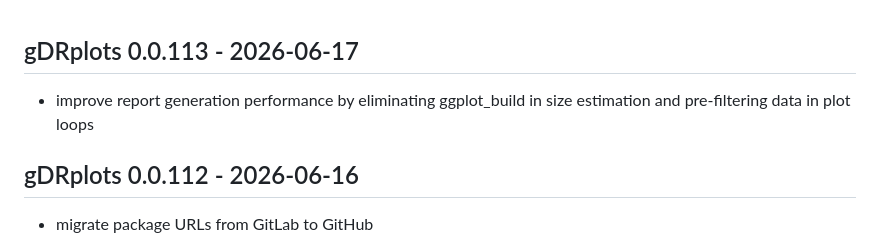
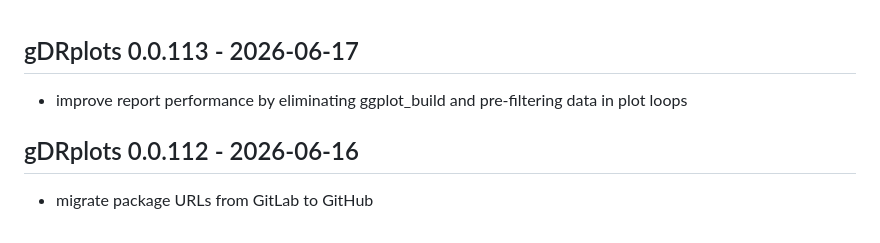
Before and after one commit to gdrplatform/gDRplots, a Markdown page: NEWS.md, the part around the change. Drawn GitHub-style.

Commit message:
fix: shorten NEWS.md entry to pass linter

```diff
--- a/NEWS.md
+++ b/NEWS.md
@@ -1,5 +1,5 @@
 ## gDRplots 0.0.113 - 2026-06-17
-* improve report generation performance by eliminating ggplot_build in size estimation and pre-filtering data in plot loops
+* improve report performance by eliminating ggplot_build and pre-filtering data in plot loops
 
 ## gDRplots 0.0.112 - 2026-06-16
 * migrate package URLs from GitLab to GitHub
```
